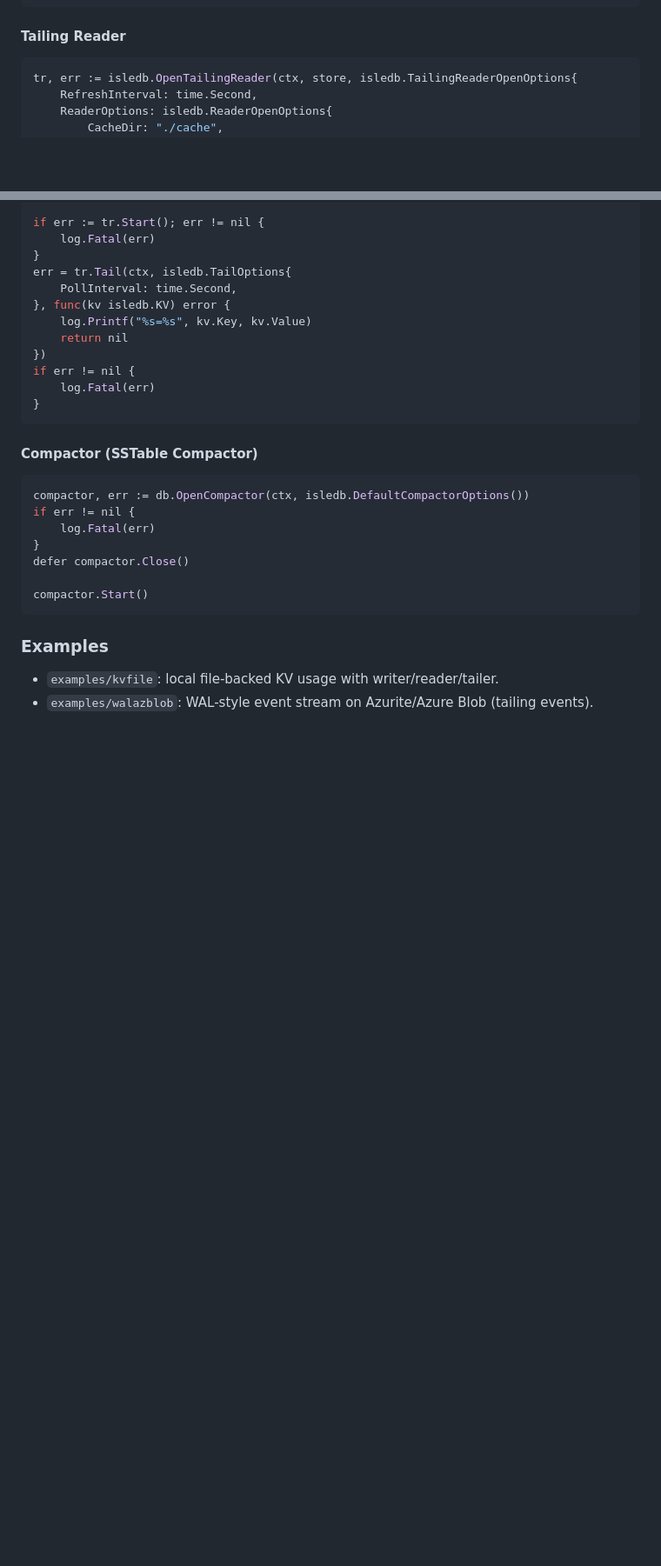
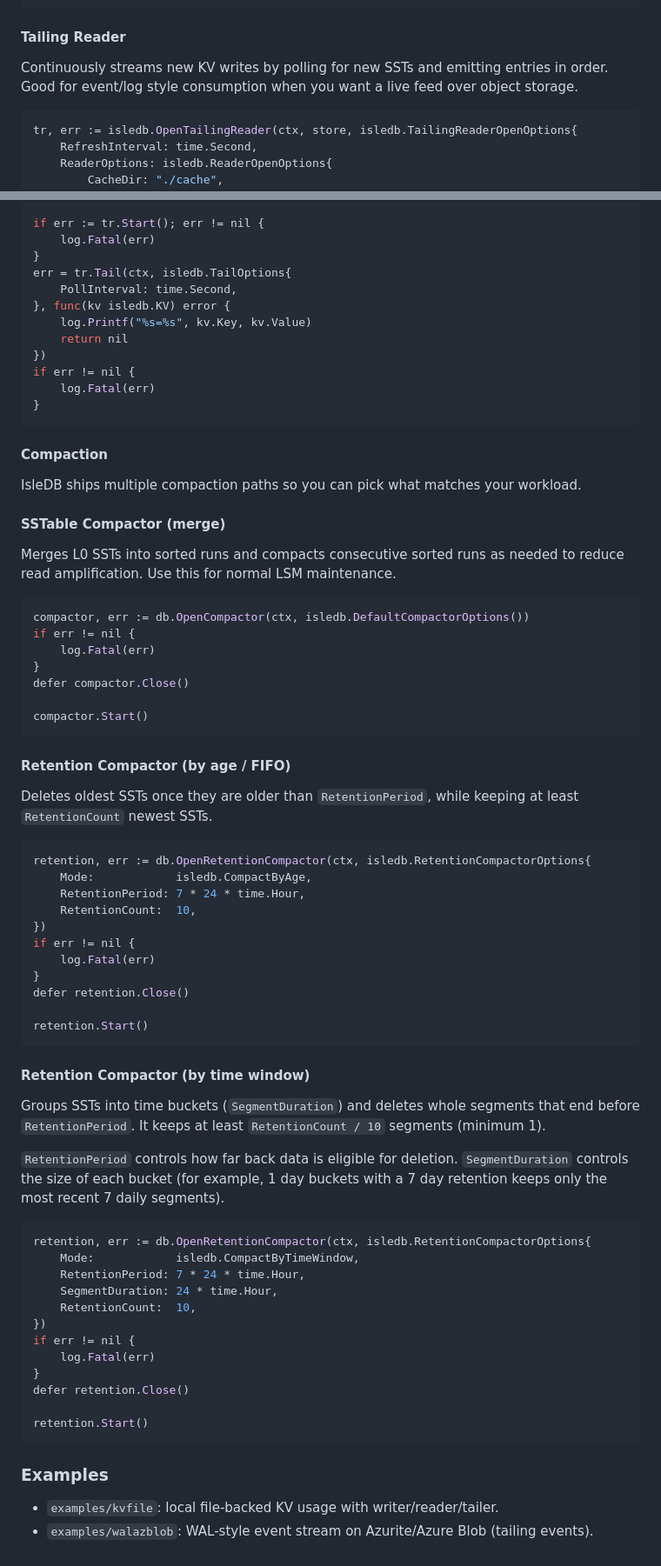
Before and after one commit to ankur-anand/isledb, a Markdown page: README.md, 2 parts joined by grey strips. Shown at 87% size. Drawn GitHub-style; blank space fills up the shorter version.

````diff
--- a/README.md
+++ b/README.md
@@ -104,6 +126,10 @@ if ok {
 ```
 
 #### Tailing Reader
+
+Continuously streams new KV writes by polling for new SSTs and emitting entries in order.
+Good for event/log style consumption when you want a live feed over object storage.
+
 ```go
 tr, err := isledb.OpenTailingReader(ctx, store, isledb.TailingReaderOpenOptions{
 	RefreshInterval: time.Second,
@@ -130,7 +156,15 @@ if err != nil {
 }
 ```
 
-#### Compactor (SSTable Compactor)
+#### Compaction
+
+IsleDB ships multiple compaction paths so you can pick what matches your workload.
+
+#### SSTable Compactor (merge)
+
+Merges L0 SSTs into sorted runs and compacts consecutive sorted runs as needed to reduce read amplification.
+Use this for normal LSM maintenance.
+
 ```go
 compactor, err := db.OpenCompactor(ctx, isledb.DefaultCompactorOptions())
 if err != nil {
@@ -141,6 +175,47 @@ defer compactor.Close()
 compactor.Start()
 ```
 
+#### Retention Compactor (by age / FIFO)
+
+Deletes oldest SSTs once they are older than `RetentionPeriod`, while keeping at least `RetentionCount` newest SSTs.
+
+```go
+retention, err := db.OpenRetentionCompactor(ctx, isledb.RetentionCompactorOptions{
+	Mode:            isledb.CompactByAge,
+	RetentionPeriod: 7 * 24 * time.Hour,
+	RetentionCount:  10,
+})
+if err != nil {
+	log.Fatal(err)
+}
+defer retention.Close()
+
+retention.Start()
+```
+
+#### Retention Compactor (by time window)
+
+Groups SSTs into time buckets (`SegmentDuration`) and deletes whole segments that end before `RetentionPeriod`.
+It keeps at least `RetentionCount / 10` segments (minimum 1).
+
+`RetentionPeriod` controls how far back data is eligible for deletion. `SegmentDuration` controls the size
+of each bucket (for example, 1 day buckets with a 7 day retention keeps only the most recent 7 daily segments).
+
+```go
+retention, err := db.OpenRetentionCompactor(ctx, isledb.RetentionCompactorOptions{
+	Mode:            isledb.CompactByTimeWindow,
+	RetentionPeriod: 7 * 24 * time.Hour,
+	SegmentDuration: 24 * time.Hour,
+	RetentionCount:  10,
+})
+if err != nil {
+	log.Fatal(err)
+}
+defer retention.Close()
+
+retention.Start()
+```
+
 ### Examples
 - `examples/kvfile`: local file-backed KV usage with writer/reader/tailer.
 - `examples/walazblob`: WAL-style event stream on Azurite/Azure Blob (tailing events).
````
Also changed, not shown: other parts of README.md (+27 -5 lines), docs/isledb_arch.png (added).
